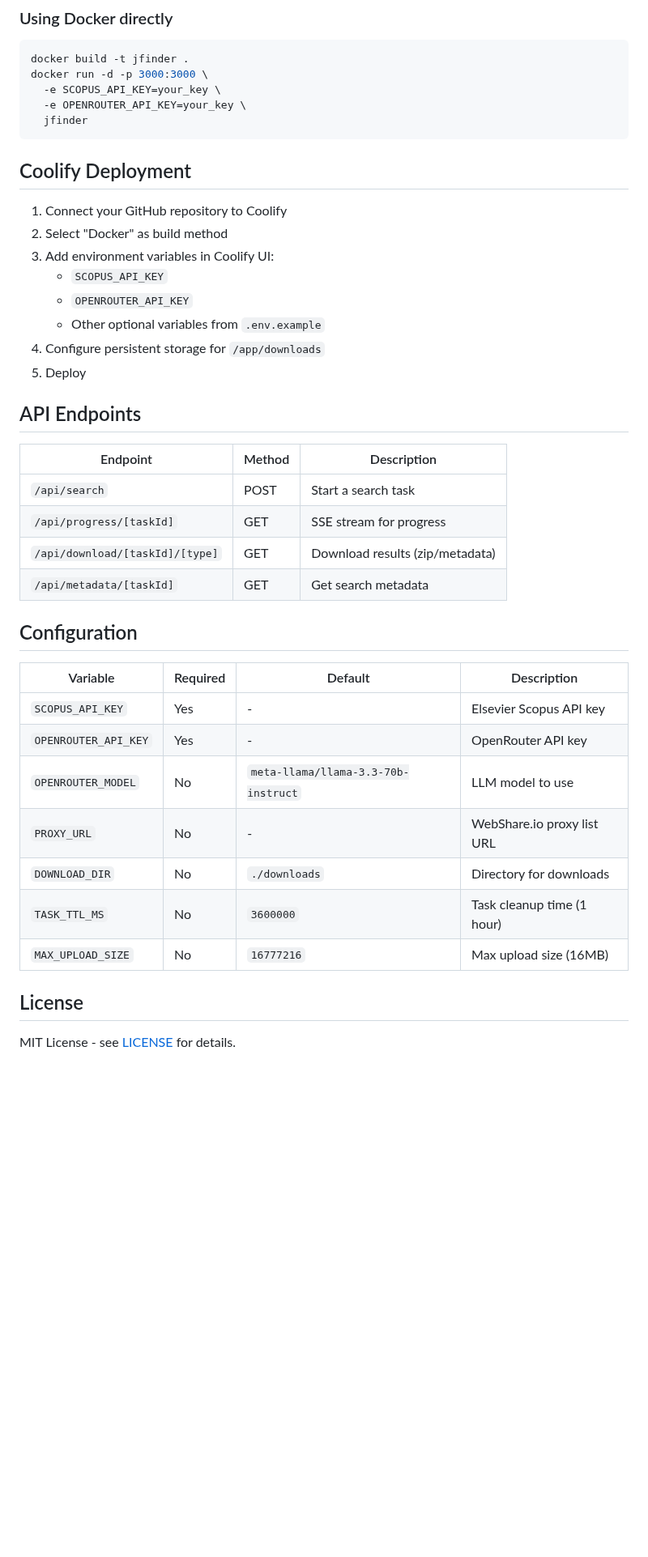
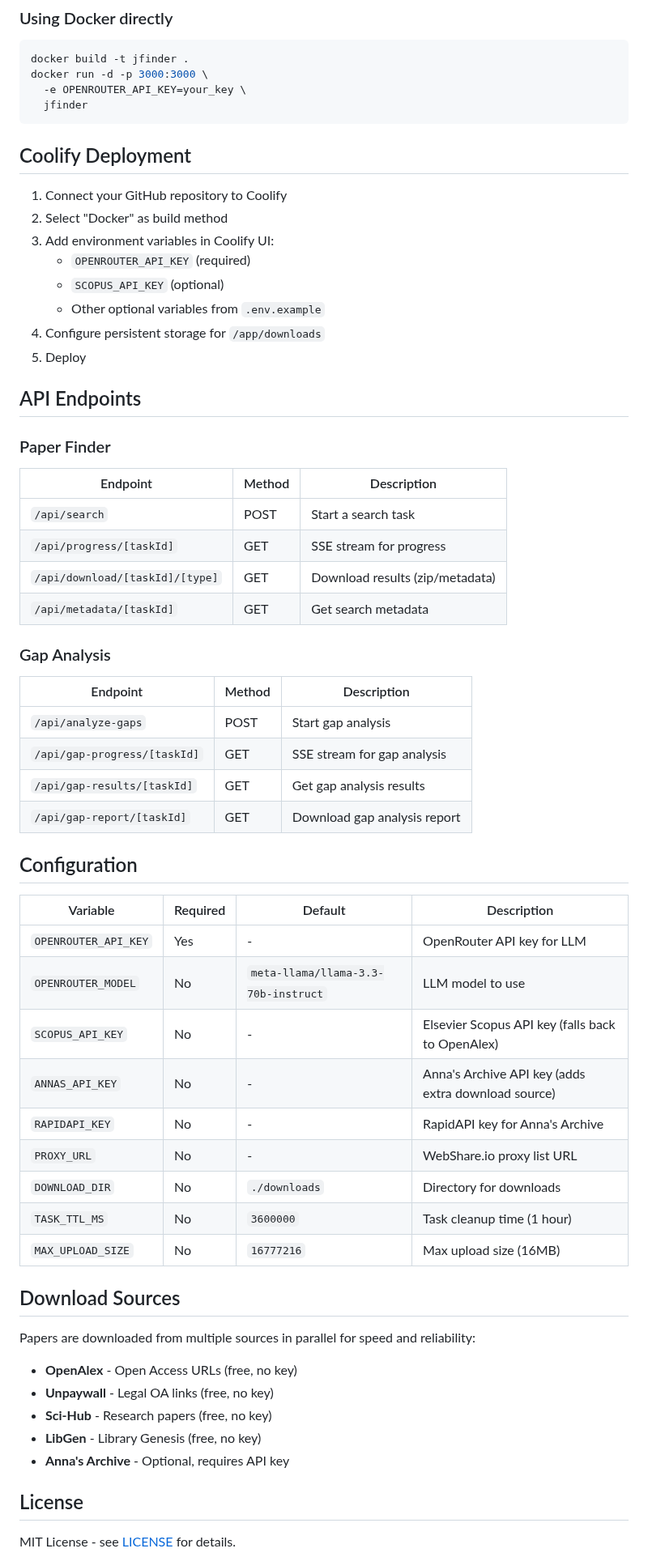
Before and after one commit to doedja/jfinder, a Markdown page: README.md, the part around one of its changes. Shown at 81% size. Drawn GitHub-style; blank space fills up the shorter version.

Commit message:
Update README with two modes and revised config

````diff
--- a/README.md
+++ b/README.md
@@ -81,7 +87,6 @@ docker-compose up -d
 ```bash
 docker build -t jfinder .
 docker run -d -p 3000:3000 \
-  -e SCOPUS_API_KEY=your_key \
   -e OPENROUTER_API_KEY=your_key \
   jfinder
 ```
@@ -91,14 +96,15 @@ docker run -d -p 3000:3000 \
 1. Connect your GitHub repository to Coolify
 2. Select "Docker" as build method
 3. Add environment variables in Coolify UI:
-   - `SCOPUS_API_KEY`
-   - `OPENROUTER_API_KEY`
+   - `OPENROUTER_API_KEY` (required)
+   - `SCOPUS_API_KEY` (optional)
    - Other optional variables from `.env.example`
 4. Configure persistent storage for `/app/downloads`
 5. Deploy
 
 ## API Endpoints
 
+### Paper Finder
 | Endpoint | Method | Description |
 |----------|--------|-------------|
 | `/api/search` | POST | Start a search task |
@@ -106,17 +112,37 @@ docker run -d -p 3000:3000 \
 | `/api/download/[taskId]/[type]` | GET | Download results (zip/metadata) |
 | `/api/metadata/[taskId]` | GET | Get search metadata |
 
+### Gap Analysis
+| Endpoint | Method | Description |
+|----------|--------|-------------|
+| `/api/analyze-gaps` | POST | Start gap analysis |
+| `/api/gap-progress/[taskId]` | GET | SSE stream for gap analysis |
+| `/api/gap-results/[taskId]` | GET | Get gap analysis results |
+| `/api/gap-report/[taskId]` | GET | Download gap analysis report |
+
 ## Configuration
 
 | Variable | Required | Default | Description |
 |----------|----------|---------|-------------|
-| `SCOPUS_API_KEY` | Yes | - | Elsevier Scopus API key |
-| `OPENROUTER_API_KEY` | Yes | - | OpenRouter API key |
+| `OPENROUTER_API_KEY` | Yes | - | OpenRouter API key for LLM |
 | `OPENROUTER_MODEL` | No | `meta-llama/llama-3.3-70b-instruct` | LLM model to use |
+| `SCOPUS_API_KEY` | No | - | Elsevier Scopus API key (falls back to OpenAlex) |
+| `ANNAS_API_KEY` | No | - | Anna's Archive API key (adds extra download source) |
+| `RAPIDAPI_KEY` | No | - | RapidAPI key for Anna's Archive |
 | `PROXY_URL` | No | - | WebShare.io proxy list URL |
 | `DOWNLOAD_DIR` | No | `./downloads` | Directory for downloads |
 | `TASK_TTL_MS` | No | `3600000` | Task cleanup time (1 hour) |
 | `MAX_UPLOAD_SIZE` | No | `16777216` | Max upload size (16MB) |
+
+## Download Sources
+
+Papers are downloaded from multiple sources in parallel for speed and reliability:
+
+- **OpenAlex** - Open Access URLs (free, no key)
+- **Unpaywall** - Legal OA links (free, no key)
+- **Sci-Hub** - Research papers (free, no key)
+- **LibGen** - Library Genesis (free, no key)
+- **Anna's Archive** - Optional, requires API key
 
 ## License
 
````
Also changed, not shown: other parts of README.md (+16 -10 lines).
